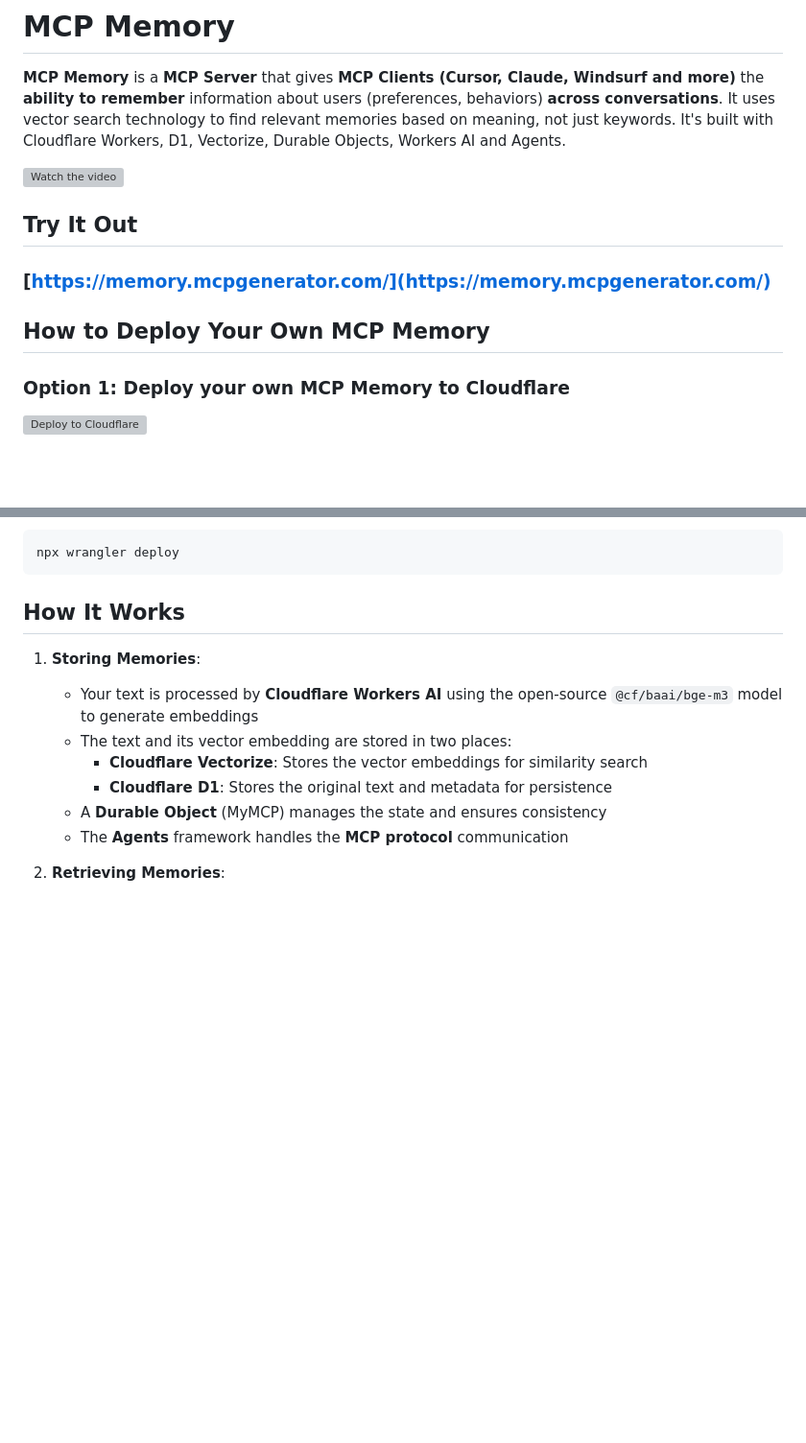
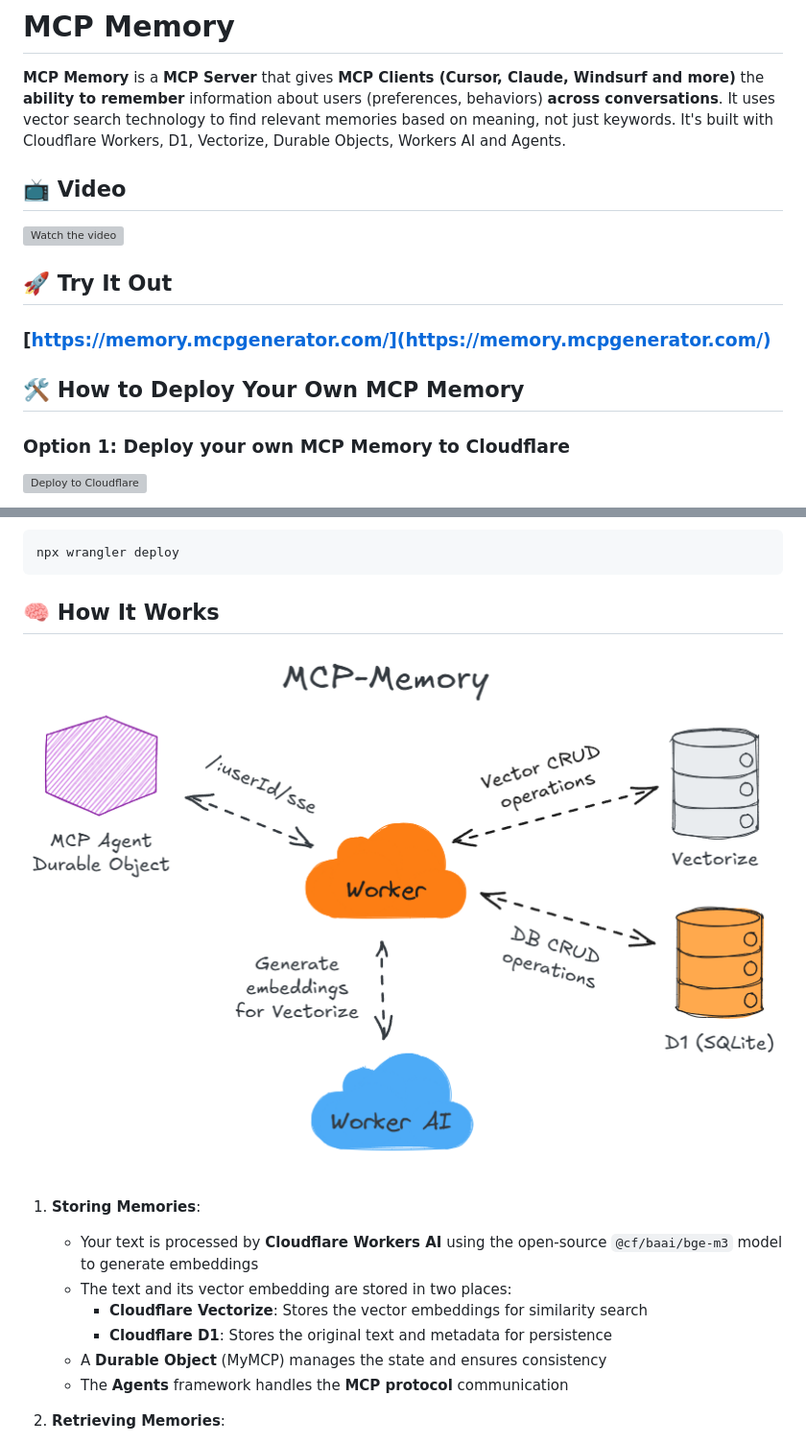
Before and after one commit to aiwithbenefits/mcp-memory, a Markdown page: README.md, 2 parts joined by grey strips. Shown: that part at 96% size. GitHub-like rendering; pictures changed too: arch.png (added); blank space fills up the shorter version; grey boxes are pictures that could not be loaded.

````diff
--- a/README.md
+++ b/README.md
@@ -7,18 +7,20 @@
 
 **MCP Memory** is a **MCP Server** that gives **MCP Clients (Cursor, Claude, Windsurf and more)** the **ability to remember** information about users (preferences, behaviors) **across conversations**. It uses vector search technology to find relevant memories based on meaning, not just keywords. It's built with Cloudflare Workers, D1, Vectorize, Durable Objects, Workers AI and Agents.
 
+## 📺 Video
+
 <a href="https://www.youtube.com/watch?feature=player_embedded&v=qfFvYERw2TQ" target="_blank">
  <img src="https://github.com/Puliczek/mcp-memory/blob/main/video.png?raw=true" alt="Watch the video" width="800" height="450" border="10" />
 </a>
 
-## Try It Out
+## 🚀 Try It Out
 
 
 ### [https://memory.mcpgenerator.com/](https://memory.mcpgenerator.com/)
 
 
 
-## How to Deploy Your Own MCP Memory
+## 🛠️ How to Deploy Your Own MCP Memory
 
 ### Option 1: Deploy your own MCP Memory to Cloudflare
 
@@ -61,7 +63,10 @@ npm run dev
 npx wrangler deploy
 ```
 
-## How It Works
+## 🧠 How It Works
+
+![MCP Memory Architecture](/arch.png)
+
 
 1. **Storing Memories**:
    - Your text is processed by **Cloudflare Workers AI** using the open-source `@cf/baai/bge-m3` model to generate embeddings
````
Also changed, not shown: other parts of README.md (+3 -3 lines).
